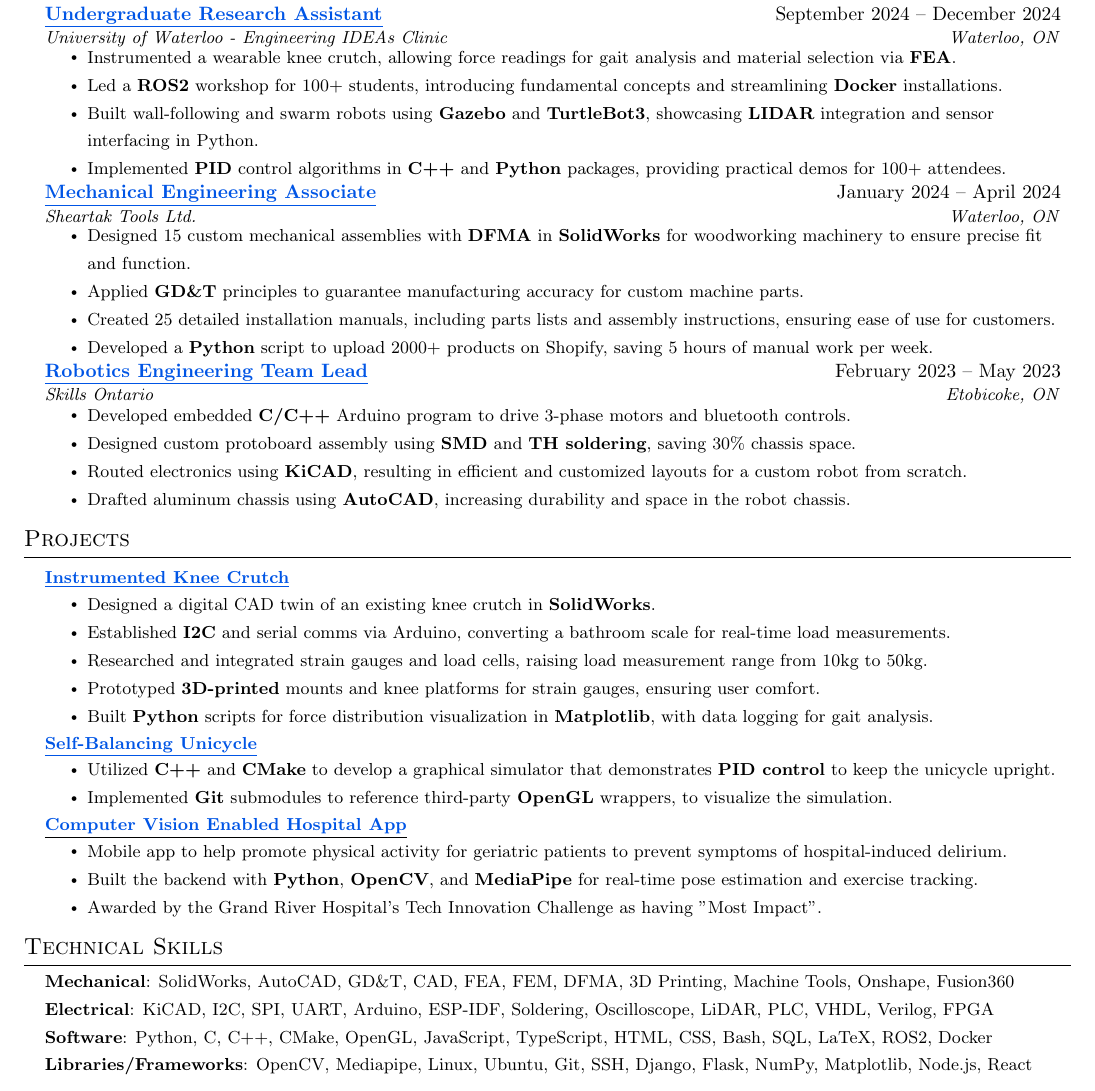
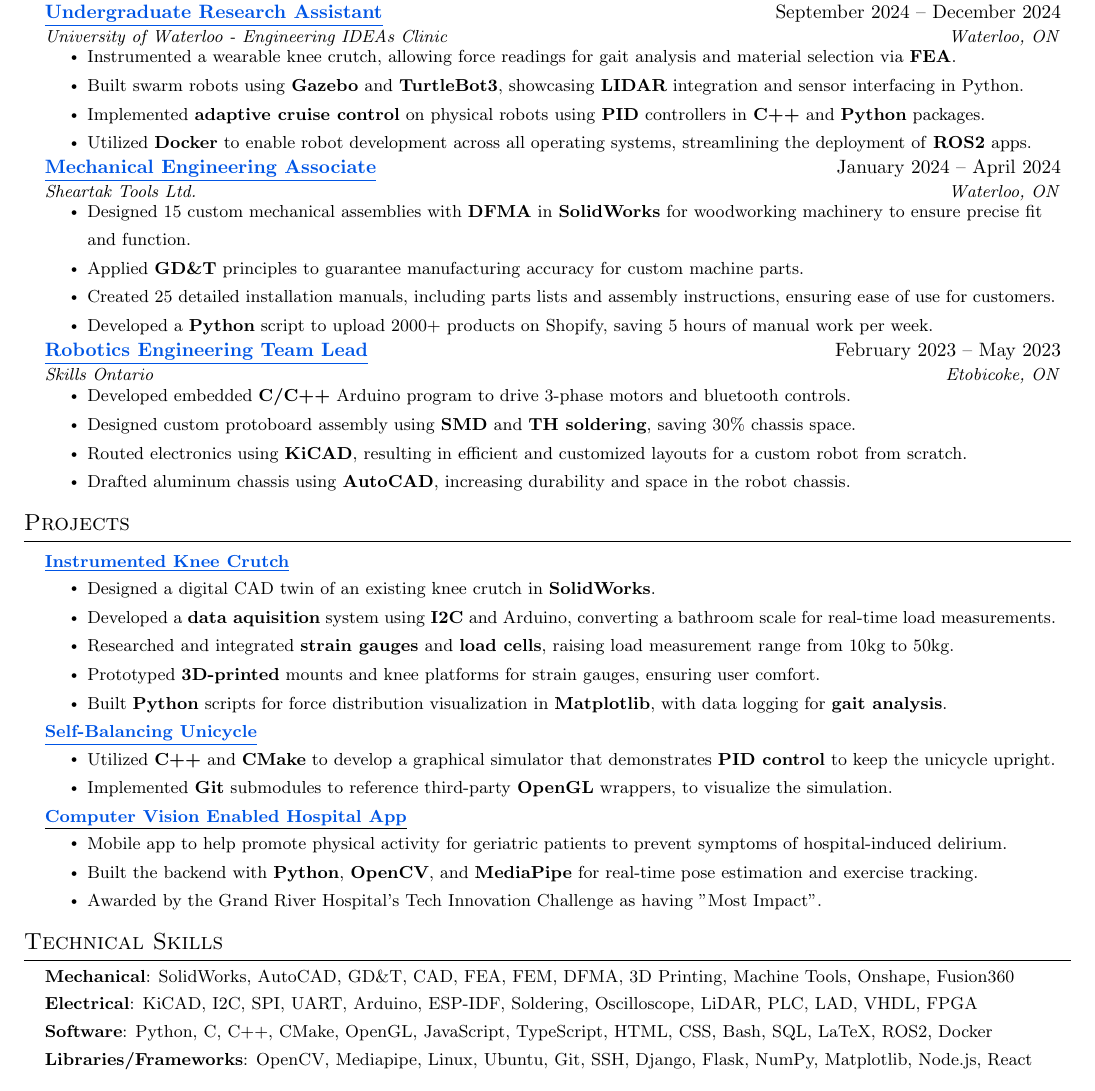
Before and after one commit to gavintranquilino/gavins-resume, a LaTeX document (Gavin_Tranquilino.tex): part of the page, cut so that both start at the same text. Compiled offline with pdfLaTeX.

Commit message:
Tweaked skills, and stuff

```diff
--- a/Gavin_Tranquilino.tex
+++ b/Gavin_Tranquilino.tex
@@ -192,9 +192,10 @@
 {University of Waterloo - Engineering IDEAs Clinic}{Waterloo, ON}
 \resumeItemListStart
 \resumeItem{Instrumented a wearable knee crutch, allowing force readings for gait analysis and material selection via \textbf{FEA}.}
-\resumeItem{Led a \textbf{ROS2} workshop for 100+ students, introducing fundamental concepts and streamlining \textbf{Docker} installations.}
-\resumeItem{Built wall-following and swarm robots using \textbf{Gazebo} and \textbf{TurtleBot3}, showcasing \textbf{LIDAR} integration and sensor interfacing in Python.}
-\resumeItem{Implemented \textbf{PID} control algorithms in \textbf{C++} and \textbf{Python} packages, providing practical demos for 100+ attendees.}
+\resumeItem{Built swarm robots using \textbf{Gazebo} and \textbf{TurtleBot3}, showcasing \textbf{LIDAR} integration and sensor interfacing in Python.}
+\resumeItem{Implemented \textbf{adaptive cruise control} on physical robots using \textbf{PID} controllers in \textbf{C++} and \textbf{Python} packages.}
+% \resumeItem{Led a \textbf{ROS2} workshop for 100+ students, introducing fundamental concepts and streamlining \textbf{Docker} installations.}
+\resumeItem{Utilized \textbf{Docker} to enable robot development across all operating systems, streamlining the deployment of \textbf{ROS2} apps.}
 \resumeItemListEnd
 
 % \resumeSubheading
@@ -291,11 +292,11 @@
 {\textbf{\href{https://www.gavintranquilino.com/ideas-clinic.html}{\underline{Instrumented Knee Crutch}}} \emph{}}{}
 \resumeItemListStart
 \resumeItem{Designed a digital CAD twin of an existing knee crutch in \textbf{SolidWorks}.}
-\resumeItem{Established \textbf{I2C} and serial comms via Arduino, converting a bathroom scale for real-time load measurements.}
-\resumeItem{Researched and integrated strain gauges and load cells, raising load measurement range from 10kg to 50kg.}
+\resumeItem{Developed a \textbf{data aquisition} system using \textbf{I2C} and Arduino, converting a bathroom scale for real-time load measurements.}
+\resumeItem{Researched and integrated \textbf{strain gauges} and \textbf{load cells}, raising load measurement range from 10kg to 50kg.}
 \resumeItem{Prototyped \textbf{3D-printed} mounts and knee platforms for strain gauges, ensuring user comfort.}
 % \resumeItem{Created single-board load cell schematics in \textbf{KiCAD}, streamlining sensor integration.}
-\resumeItem{Built \textbf{Python} scripts for force distribution visualization in \textbf{Matplotlib}, with data logging for gait analysis.}
+\resumeItem{Built \textbf{Python} scripts for force distribution visualization in \textbf{Matplotlib}, with data logging for \textbf{gait analysis}.}
 \resumeItemListEnd
 
 \resumeProjectHeading
@@ -386,7 +387,7 @@
 \begin{itemize}[leftmargin=0.15in, label={}]
     \small{\item{
           \textbf{Mechanical}{: SolidWorks, AutoCAD, GD\&T, CAD, FEA, FEM, DFMA, 3D Printing, Machine Tools, Onshape, Fusion360} \\
-          \textbf{Electrical}{: KiCAD, I2C, SPI, UART, Arduino, ESP-IDF, Soldering, Oscilloscope, LiDAR, PLC, VHDL, Verilog, FPGA} \\
+          \textbf{Electrical}{: KiCAD, I2C, SPI, UART, Arduino, ESP-IDF, Soldering, Oscilloscope, LiDAR, PLC, LAD, VHDL, FPGA} \\
           \textbf{Software}{: Python, C, C++, CMake, OpenGL, JavaScript, TypeScript, HTML, CSS, Bash, SQL, LaTeX, ROS2, Docker} \\
           \textbf{Libraries/Frameworks}{: OpenCV, Mediapipe, Linux, Ubuntu, Git, SSH, Django, Flask, NumPy, Matplotlib, Node.js, React} \\
           }}
```
Also changed, not shown: out/Gavin_Tranquilino.pdf.
